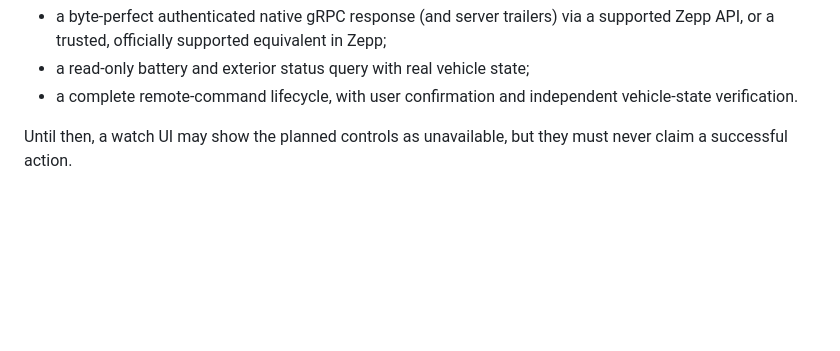
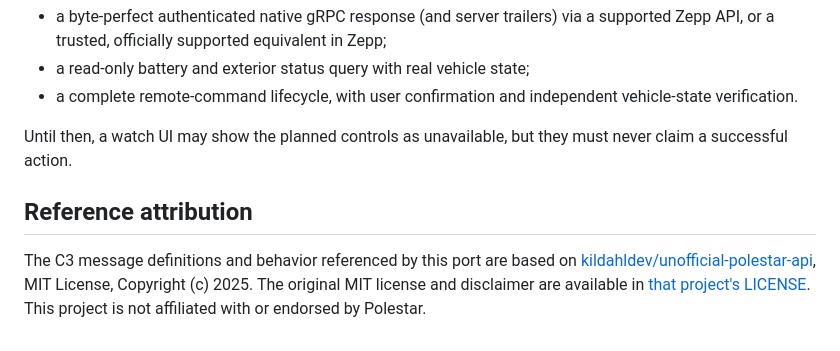
Before and after one commit to Jorn1993/amazfit-watchfaces, a Markdown page: polestar-link/C3-SOURCE-PARITY.md, the part around the change. Rendered like a GitHub page; blank space fills up the shorter version.

Commit message:
docs(polestar): credit MIT-licensed C3 reference implementation

```diff
--- a/polestar-link/C3-SOURCE-PARITY.md
+++ b/polestar-link/C3-SOURCE-PARITY.md
@@ -45,3 +45,11 @@ The reference library works because it uses Python's `grpclib` with an **HTTP/2*
 - a complete remote-command lifecycle, with user confirmation and independent vehicle-state verification.
 
 Until then, a watch UI may show the planned controls as unavailable, but they must never claim a successful action.
+
+## Reference attribution
+
+The C3 message definitions and behavior referenced by this port are based on
+[kildahldev/unofficial-polestar-api](https://github.com/kildahldev/unofficial-polestar-api),
+MIT License, Copyright (c) 2025. The original MIT license and disclaimer are available in
+[that project's LICENSE](https://github.com/kildahldev/unofficial-polestar-api/blob/main/LICENSE).
+This project is not affiliated with or endorsed by Polestar.
```
